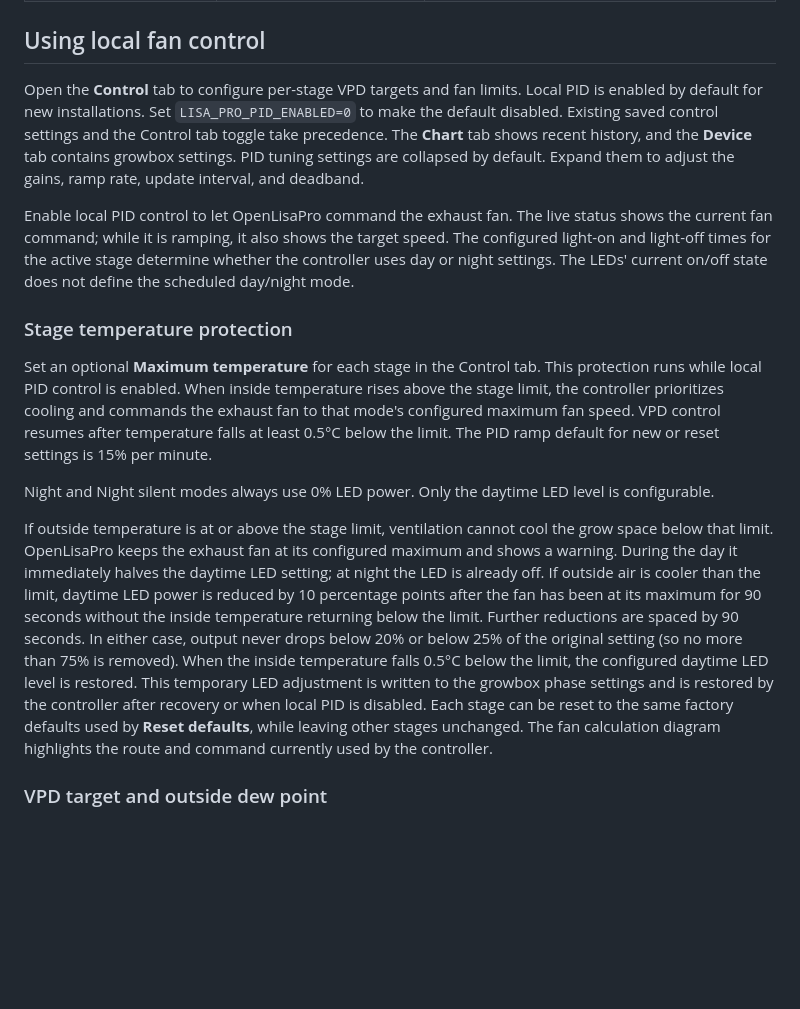
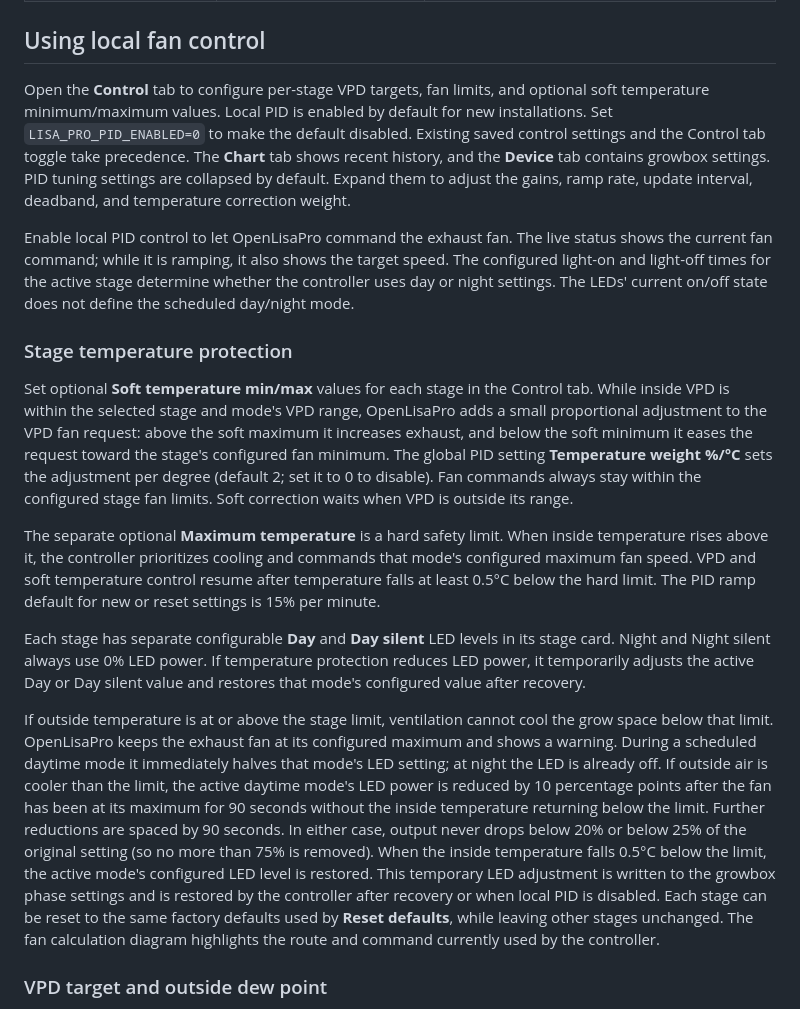
Before and after one commit to ThommyH/OpenLisaPro, a Markdown page: README.md, the part around one of its changes. Drawn GitHub-style; blank space fills up the shorter version.

```diff
--- a/README.md
+++ b/README.md
@@ -79,17 +85,19 @@ Open `http://<host-address>:5050` from a device that can reach the Docker host.
 
 ## Using local fan control
 
-Open the **Control** tab to configure per-stage VPD targets and fan limits. Local PID is enabled by default for new installations. Set `LISA_PRO_PID_ENABLED=0` to make the default disabled. Existing saved control settings and the Control tab toggle take precedence. The **Chart** tab shows recent history, and the **Device** tab contains growbox settings. PID tuning settings are collapsed by default. Expand them to adjust the gains, ramp rate, update interval, and deadband.
+Open the **Control** tab to configure per-stage VPD targets, fan limits, and optional soft temperature minimum/maximum values. Local PID is enabled by default for new installations. Set `LISA_PRO_PID_ENABLED=0` to make the default disabled. Existing saved control settings and the Control tab toggle take precedence. The **Chart** tab shows recent history, and the **Device** tab contains growbox settings. PID tuning settings are collapsed by default. Expand them to adjust the gains, ramp rate, update interval, deadband, and temperature correction weight.
 
 Enable local PID control to let OpenLisaPro command the exhaust fan. The live status shows the current fan command; while it is ramping, it also shows the target speed. The configured light-on and light-off times for the active stage determine whether the controller uses day or night settings. The LEDs' current on/off state does not define the scheduled day/night mode.
 
 ### Stage temperature protection
 
-Set an optional **Maximum temperature** for each stage in the Control tab. This protection runs while local PID control is enabled. When inside temperature rises above the stage limit, the controller prioritizes cooling and commands the exhaust fan to that mode's configured maximum fan speed. VPD control resumes after temperature falls at least 0.5°C below the limit. The PID ramp default for new or reset settings is 15% per minute.
+Set optional **Soft temperature min/max** values for each stage in the Control tab. While inside VPD is within the selected stage and mode's VPD range, OpenLisaPro adds a small proportional adjustment to the VPD fan request: above the soft maximum it increases exhaust, and below the soft minimum it eases the request toward the stage's configured fan minimum. The global PID setting **Temperature weight %/°C** sets the adjustment per degree (default 2; set it to 0 to disable). Fan commands always stay within the configured stage fan limits. Soft correction waits when VPD is outside its range.
 
-Night and Night silent modes always use 0% LED power. Only the daytime LED level is configurable.
+The separate optional **Maximum temperature** is a hard safety limit. When inside temperature rises above it, the controller prioritizes cooling and commands that mode's configured maximum fan speed. VPD and soft temperature control resume after temperature falls at least 0.5°C below the hard limit. The PID ramp default for new or reset settings is 15% per minute.
 
-If outside temperature is at or above the stage limit, ventilation cannot cool the grow space below that limit. OpenLisaPro keeps the exhaust fan at its configured maximum and shows a warning. During the day it immediately halves the daytime LED setting; at night the LED is already off. If outside air is cooler than the limit, daytime LED power is reduced by 10 percentage points after the fan has been at its maximum for 90 seconds without the inside temperature returning below the limit. Further reductions are spaced by 90 seconds. In either case, output never drops below 20% or below 25% of the original setting (so no more than 75% is removed). When the inside temperature falls 0.5°C below the limit, the configured daytime LED level is restored. This temporary LED adjustment is written to the growbox phase settings and is restored by the controller after recovery or when local PID is disabled. Each stage can be reset to the same factory defaults used by **Reset defaults**, while leaving other stages unchanged. The fan calculation diagram highlights the route and command currently used by the controller.
+Each stage has separate configurable **Day** and **Day silent** LED levels in its stage card. Night and Night silent always use 0% LED power. If temperature protection reduces LED power, it temporarily adjusts the active Day or Day silent value and restores that mode's configured value after recovery.
+
+If outside temperature is at or above the stage limit, ventilation cannot cool the grow space below that limit. OpenLisaPro keeps the exhaust fan at its configured maximum and shows a warning. During a scheduled daytime mode it immediately halves that mode's LED setting; at night the LED is already off. If outside air is cooler than the limit, the active daytime mode's LED power is reduced by 10 percentage points after the fan has been at its maximum for 90 seconds without the inside temperature returning below the limit. Further reductions are spaced by 90 seconds. In either case, output never drops below 20% or below 25% of the original setting (so no more than 75% is removed). When the inside temperature falls 0.5°C below the limit, the active mode's configured LED level is restored. This temporary LED adjustment is written to the growbox phase settings and is restored by the controller after recovery or when local PID is disabled. Each stage can be reset to the same factory defaults used by **Reset defaults**, while leaving other stages unchanged. The fan calculation diagram highlights the route and command currently used by the controller.
 
 ### VPD target and outside dew point
 
```
Also changed, not shown: other parts of README.md (+8 -2 lines), docs/screenshots/dashboard-mobile.png, 12 other files.
